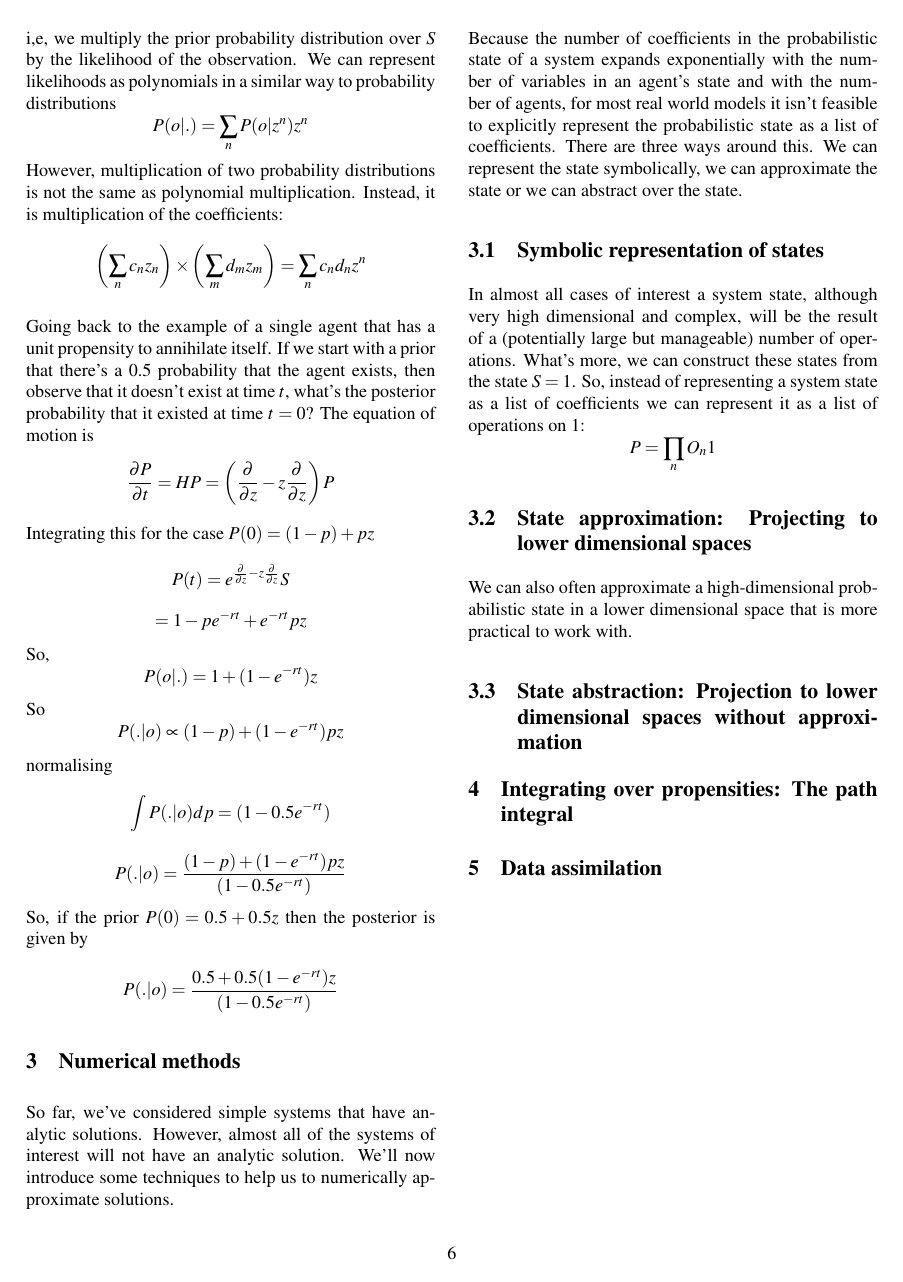
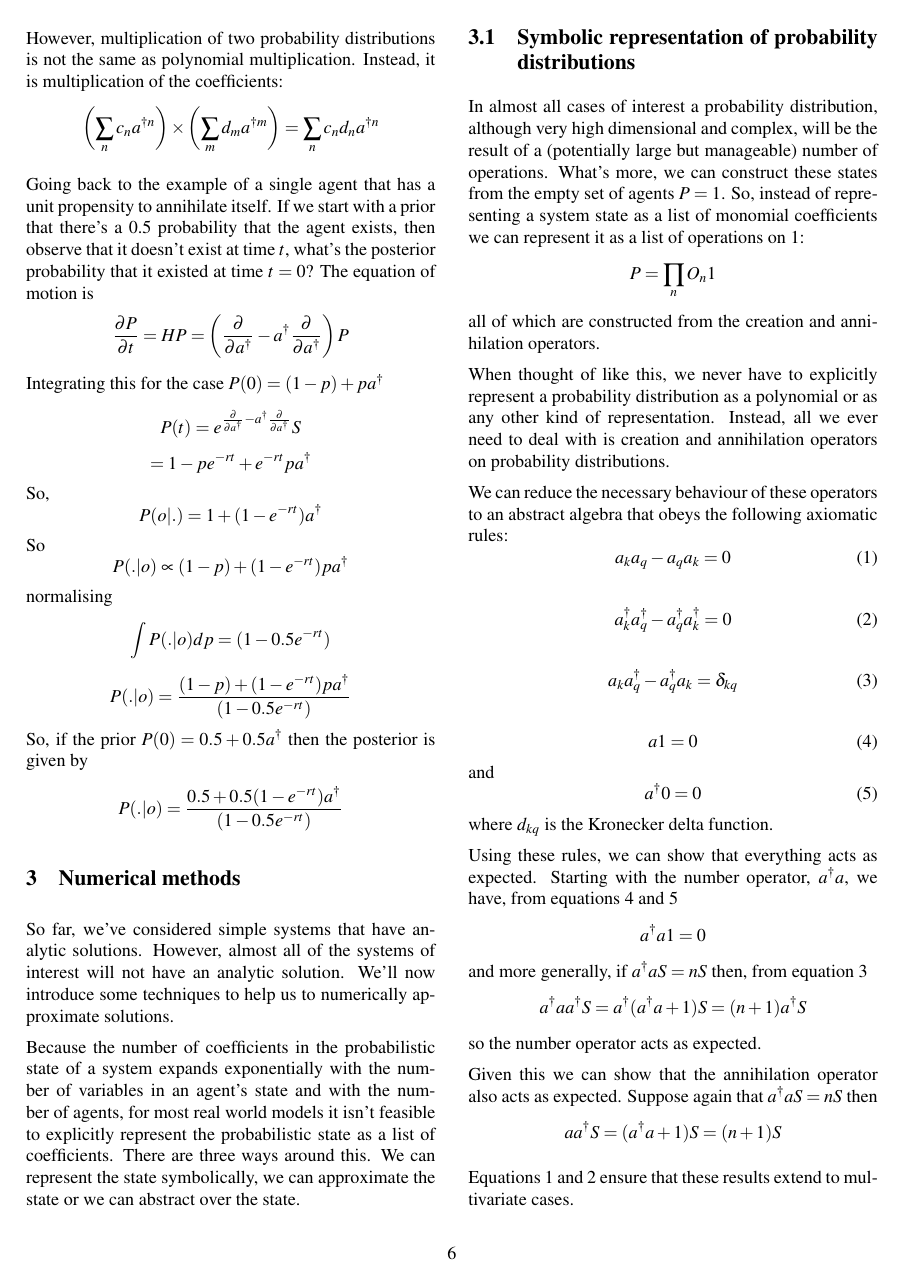
Before and after one commit to deselby-research/ProbabilisticABM, a LaTeX document (mathsFoundations.tex): page 6 of 6 before the commit and page 6 of 7 after it. Compiled offline with pdfLaTeX; a LaTeX package or settings file that is missing is left out.

Commit message:
Added the axioms of probabilistic ABM and replaced dummy variables with creation operators

```diff
--- a/mathsFoundations.tex
+++ b/mathsFoundations.tex
@@ -338,42 +325,42 @@ P(S|OS = o) \propto P(OS=o|S)P(S)
 \]
 i,e, we multiply the prior probability distribution over $S$ by the likelihood of the observation. We can represent likelihoods as polynomials in a similar way to probability distributions
 \[
-P(o|.) = \sum_n P(o|z^n)z^n
+P(o|.) = \sum_n P(o|a^{\dag n})a^{\dag n}
 \]
 However, multiplication of two probability distributions is not the same as polynomial multiplication. Instead, it is multiplication of the coefficients:
 \[
-\left(\sum_n c_n z_n\right) \times \left(\sum_m d_mz_m\right) = \sum_n c_nd_nz^n
+\left(\sum_n c_n a^{\dag n}\right) \times \left(\sum_m d_m a^{\dag m}\right) = \sum_n c_nd_n a^{\dag n}
 \]
 
 Going back to the example of a single agent that has a unit propensity to annihilate itself. If we start with a prior that there's a 0.5 probability that the agent exists, then observe that it doesn't exist at time $t$, what's the posterior probability that it existed at time $t=0$? The equation of motion is
 \[
-\frac{\partial P}{\partial t} = HP = \left(\frac{\partial}{\partial z} - z \frac{\partial }{\partial z}\right)P
+\frac{\partial P}{\partial t} = HP = \left(\frac{\partial}{\partial a^\dag} - a^\dag \frac{\partial }{\partial a^\dag}\right)P
 \]
-Integrating this for the case $P(0) = (1-p) + pz$
+Integrating this for the case $P(0) = (1-p) + pa^\dag$
 \[
-P(t) = e^{\frac{\partial}{\partial z} - z \frac{\partial }{\partial z}}S
+P(t) = e^{\frac{\partial}{\partial a^\dag} - a^\dag \frac{\partial }{\partial a^\dag}}S
 \]
 \[
-= 1-pe^{-rt} + e^{-rt}pz
+= 1-pe^{-rt} + e^{-rt}pa^\dag
 \]
 So,
 \[
-P(o|.) = 1 + (1-e^{-rt})z
+P(o|.) = 1 + (1-e^{-rt})a^\dag
 \]
 So
 \[
-P(.|o) \propto (1-p) + (1-e^{-rt})pz
+P(.|o) \propto (1-p) + (1-e^{-rt})pa^\dag
 \]
 normalising
 \[
 \int P(.|o) dp = (1-0.5e^{-rt})
 \]
 \[
-P(.|o) = \frac{(1-p) + (1-e^{-rt})pz}{(1-0.5e^{-rt})}
+P(.|o) = \frac{(1-p) + (1-e^{-rt})pa^\dag}{(1-0.5e^{-rt})}
 \]
-So, if the prior $P(0) = 0.5 + 0.5z$ then the posterior is given by
+So, if the prior $P(0) = 0.5 + 0.5a^\dag$ then the posterior is given by
 \[
-P(.|o) = \frac{0.5 + 0.5(1-e^{-rt})z}{(1-0.5e^{-rt})}
+P(.|o) = \frac{0.5 + 0.5(1-e^{-rt})a^\dag}{(1-0.5e^{-rt})}
 \]
 
 \section{Numerical methods}
@@ -382,12 +369,59 @@ So far, we've considered simple systems that have analytic solutions. However, a
 
 Because the number of coefficients in the probabilistic state of a system expands exponentially with the number of variables in an agent's state and with the number of agents, for most real world models it isn't feasible to explicitly represent the probabilistic state as a list of coefficients. There are three ways around this. We can represent the state symbolically, we can approximate the state or we can abstract over the state.
 
-\subsection{Symbolic representation of states}
+\subsection{Symbolic representation of probability distributions}
 
-In almost all cases of interest a system state, although very high dimensional and complex, will be the result of a (potentially large but manageable) number of operations. What's more, we can construct these states from the state $S=1$. So, instead of representing a system state as a list of coefficients we can represent it as a list of operations on $1$:
+In almost all cases of interest a probability distribution, although very high dimensional and complex, will be the result of a (potentially large but manageable) number of operations. What's more, we can construct these states from the empty set of agents $P=1$. So, instead of representing a system state as a list of monomial coefficients we can represent it as a list of operations on $1$:
 \[
 P = \prod_n O_n1
 \]
+all of which are constructed from the creation and annihilation operators.
+
+When thought of like this, we never have to explicitly represent a probability distribution as a polynomial or as any other kind of representation. Instead, all we ever need to deal with is creation and annihilation operators on probability distributions.
+
+We can reduce the necessary behaviour of these operators to an abstract algebra that obeys the following axiomatic rules:
+\begin{equation}
+a_k a_q - a_q a_k = 0
+\label{ccommute}
+\end{equation}
+
+\begin{equation}
+a_k^\dag a_q^\dag - a_q^\dag a_k^\dag = 0
+\label{acommute}
+\end{equation}
+
+\begin{equation}
+a_k a_q^\dag - a_q^\dag a_k = \delta_{kq}
+\label{symcommute}
+\end{equation}
+
+\begin{equation}
+a1 = 0
+\label{adagzero}
+\end{equation}
+and
+\begin{equation}
+a^\dag 0 = 0
+\label{zerozero}
+\end{equation}
+where $d_{kq}$ is the Kronecker delta function.
+
+Using these rules, we can show that everything acts as expected. Starting with the number operator, $a^\dag a$, we have, from equations \ref{adagzero} and \ref{zerozero}
+\[
+a^\dag a 1 = 0
+\]
+and more generally, if $a^\dag a S = nS$ then, from equation \ref{symcommute}
+\[
+a^\dag a a^\dag S = a^\dag(a^\dag a +1)S = (n+1)a^\dag S
+\]
+so the number operator acts as expected.
+
+Given this we can show that the annihilation operator also acts as expected. Suppose again that $a^\dag a S = nS$ then
+\[
+a a^\dag S = (a^\dag a+1)S = (n+1)S
+\]
+
+Equations \ref{ccommute} and \ref{acommute} ensure that these results extend to multivariate cases.
 
 \subsection{State approximation: Projecting to lower dimensional spaces}
 
```
Also changed, not shown: mathsFoundations.pdf, mathsFoundations.tex (109 more changed lines).
